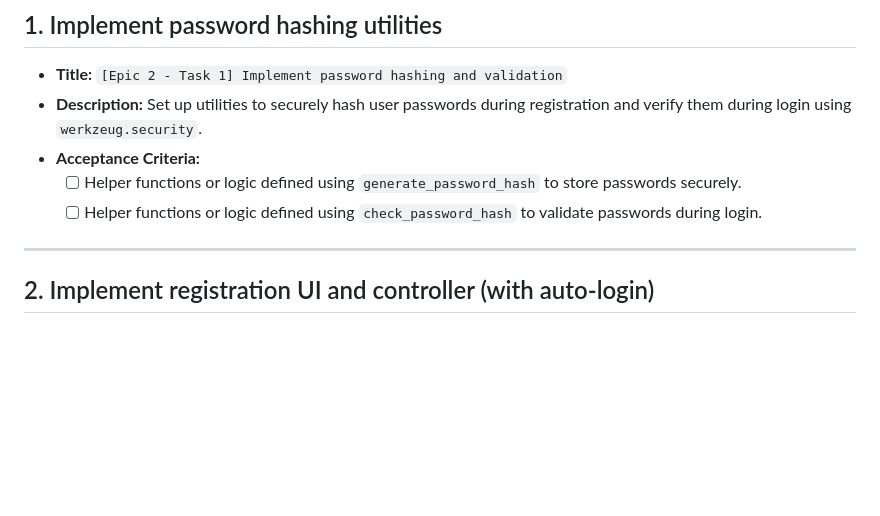
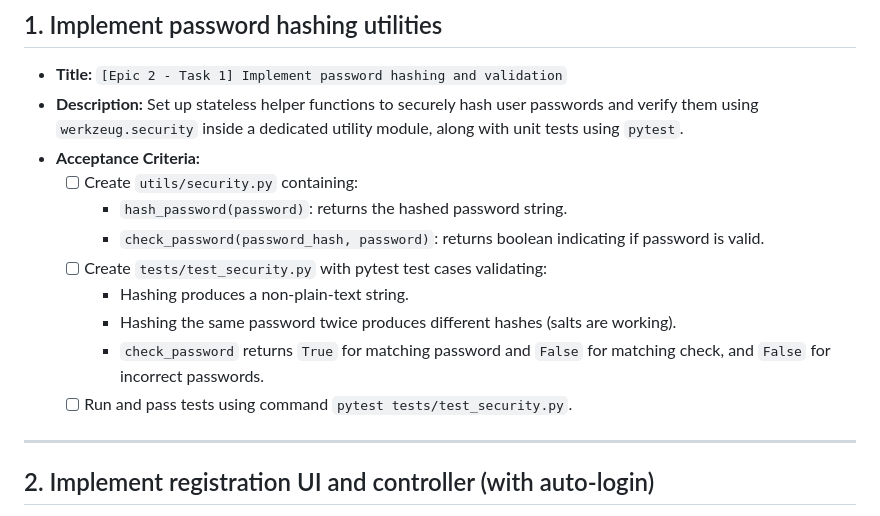
Before and after one commit to paivacarlos/fp-cs50, a Markdown page: docs of project/epic2_tasks_github.md, the part around the change. GitHub-like rendering; blank space fills up the shorter version.

Commit message:
Update Epic 2 task 1

```diff
--- a/docs of project/epic2_tasks_github.md
+++ b/docs of project/epic2_tasks_github.md
@@ -7,10 +7,16 @@ This document contains the detailed task definitions for **Epic 2** based on the
 ## 1. Implement password hashing utilities
 * **Title:** `[Epic 2 - Task 1] Implement password hashing and validation`
 * **Description:**
-  Set up utilities to securely hash user passwords during registration and verify them during login using `werkzeug.security`.
+  Set up stateless helper functions to securely hash user passwords and verify them using `werkzeug.security` inside a dedicated utility module, along with unit tests using `pytest`.
 * **Acceptance Criteria:**
-  - [ ] Helper functions or logic defined using `generate_password_hash` to store passwords securely.
-  - [ ] Helper functions or logic defined using `check_password_hash` to validate passwords during login.
+  - [ ] Create `utils/security.py` containing:
+    - `hash_password(password)`: returns the hashed password string.
+    - `check_password(password_hash, password)`: returns boolean indicating if password is valid.
+  - [ ] Create `tests/test_security.py` with pytest test cases validating:
+    - Hashing produces a non-plain-text string.
+    - Hashing the same password twice produces different hashes (salts are working).
+    - `check_password` returns `True` for matching password and `False` for matching check, and `False` for incorrect passwords.
+  - [ ] Run and pass tests using command `pytest tests/test_security.py`.
 
 ---
 
```
